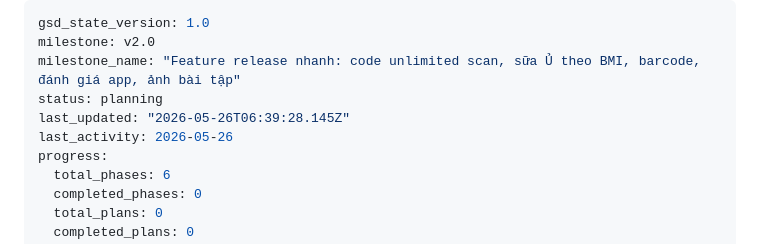
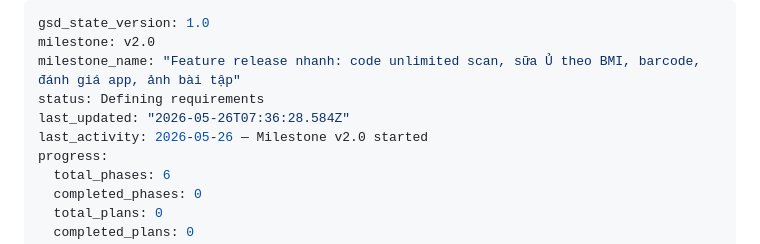
Before and after one commit to Aaron15092004/u-app-be, a Markdown page: .planning/STATE.md, the part around the change. Drawn GitHub-style.

```diff
--- a/.planning/STATE.md
+++ b/.planning/STATE.md
@@ -2,9 +2,9 @@
 gsd_state_version: 1.0
 milestone: v2.0
 milestone_name: "Feature release nhanh: code unlimited scan, sữa Ủ theo BMI, barcode, đánh giá app, ảnh bài tập"
-status: planning
-last_updated: "2026-05-26T06:39:28.145Z"
-last_activity: 2026-05-26
+status: Defining requirements
+last_updated: "2026-05-26T07:36:28.584Z"
+last_activity: 2026-05-26 — Milestone v2.0 started
 progress:
   total_phases: 6
   completed_phases: 0
```
